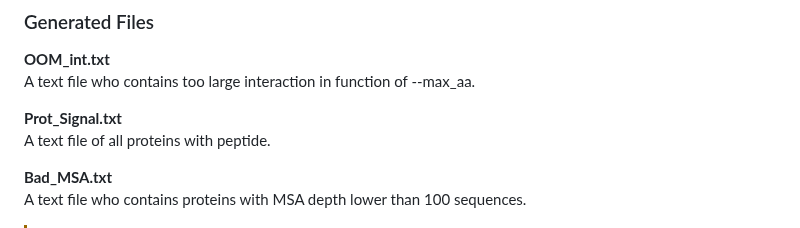
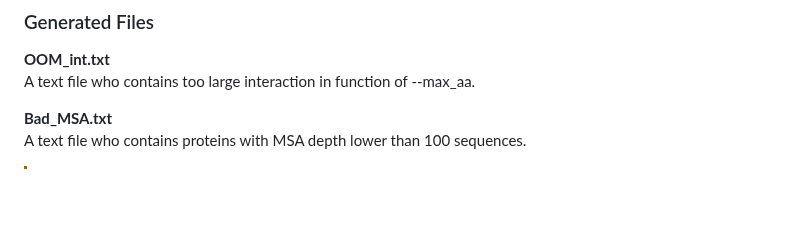
Before and after one commit to Qrouger/PPIFold, a Markdown page: README.md, the part around the change. GitHub-like rendering; blank space fills up the shorter version.

```diff
--- a/README.md
+++ b/README.md
@@ -136,9 +136,6 @@ The black boxes represent either bad PAE, homo-oligomer or too large total prote
 **OOM_int.txt<br>**
 A text file who contains too large interaction in function of --max_aa.<br>
 
-**Prot_Signal.txt<br>**
-A text file of all proteins with peptide.<br>
-
 **Bad_MSA.txt<br>**
 A text file who contains proteins with MSA depth lower than 100 sequences.<br>
 > [!WARNING]
```
